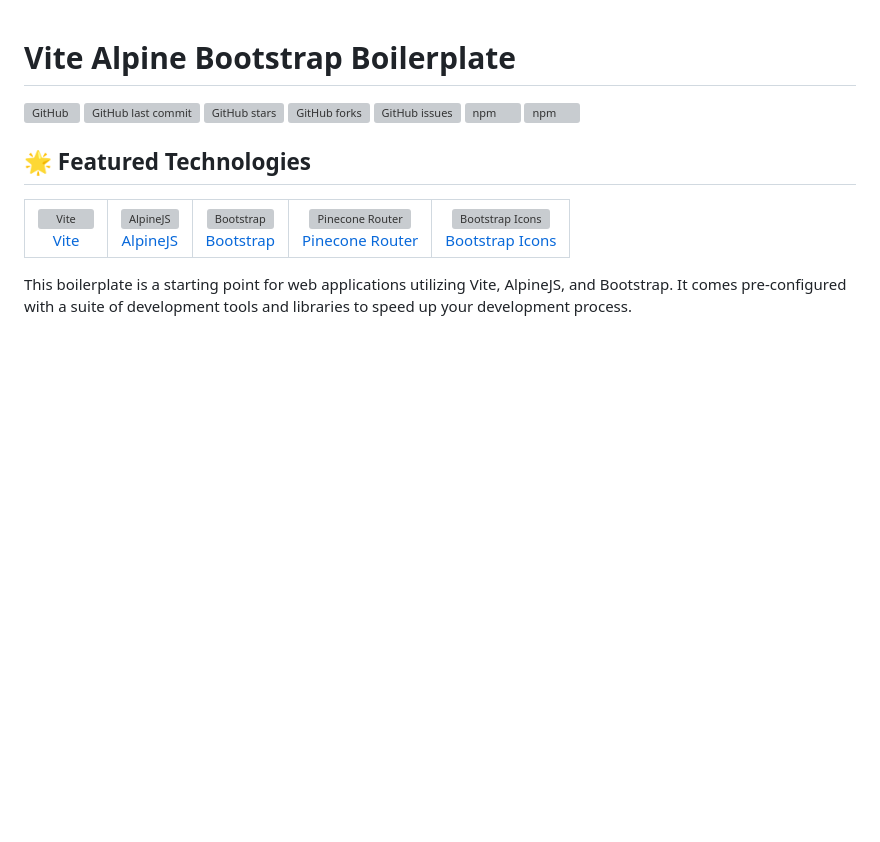
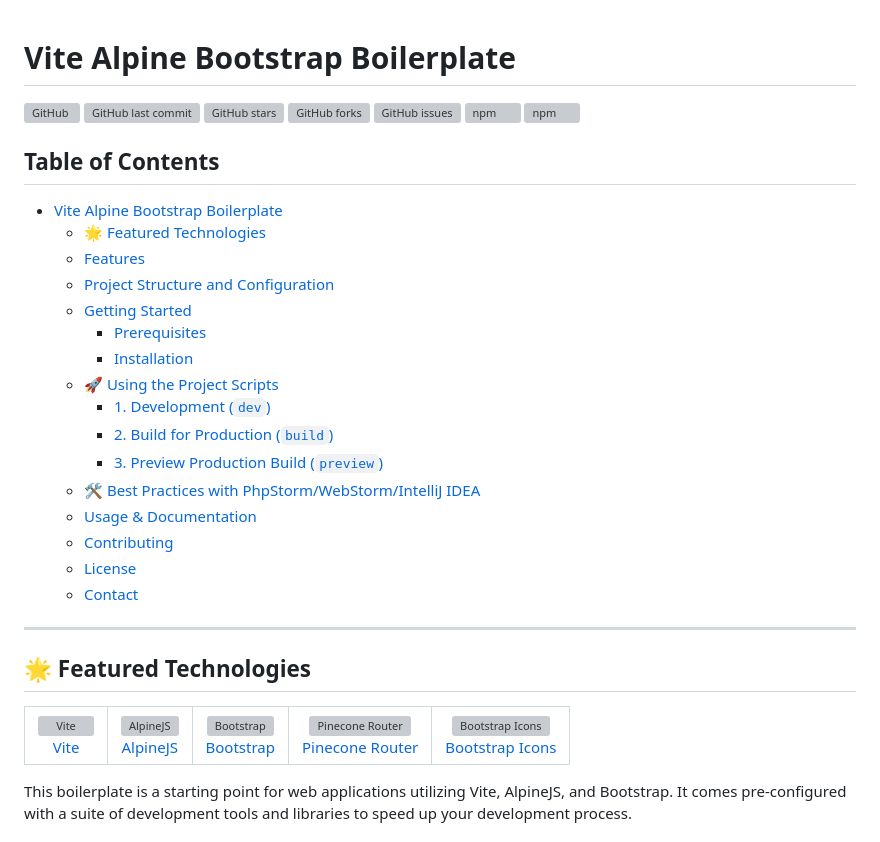
Before and after one commit to norman-albusberger/ViteAlpineBootstrapStarter, a Markdown page: readme.md, the part around the change. Rendered like a GitHub page; blank space fills up the shorter version; grey boxes are pictures that could not be loaded.

```diff
--- a/readme.md
+++ b/readme.md
@@ -7,6 +7,27 @@
 ![GitHub issues](https://img.shields.io/github/issues/norman-albusberger/vite-alpine-bootstrap-boilerplate)
 ![npm](https://img.shields.io/npm/v/vite)
 ![npm](https://img.shields.io/npm/v/bootstrap)
+
+## Table of Contents
+
+- [Vite Alpine Bootstrap Boilerplate](#vite-alpine-bootstrap-boilerplate)
+    * [🌟 Featured Technologies](#🌟-featured-technologies)
+    * [Features](#features)
+    * [Project Structure and Configuration](#project-structure-and-configuration)
+    * [Getting Started](#getting-started)
+        + [Prerequisites](#prerequisites)
+        + [Installation](#installation)
+    * [🚀 Using the Project Scripts](#🚀-using-the-project-scripts)
+        + [1. Development (`dev`)](#1-development-dev)
+        + [2. Build for Production (`build`)](#2-build-for-production-build)
+        + [3. Preview Production Build (`preview`)](#3-preview-production-build-preview)
+    * [🛠 Best Practices with PhpStorm/WebStorm/IntelliJ IDEA](#🛠-best-practices-with-phpstormwebstormintellij-idea)
+    * [Usage & Documentation](#usage--documentation)
+    * [Contributing](#contributing)
+    * [License](#license)
+    * [Contact](#contact)
+
+---
 
 ## 🌟 Featured Technologies
 
```
